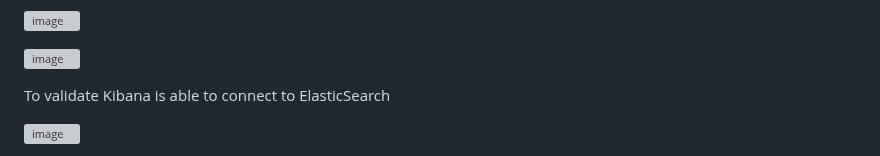
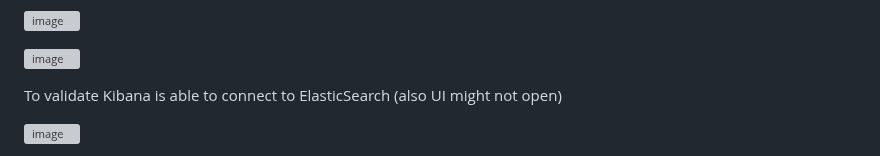
Before and after one commit to Taiwolawal/EFK-PROJECT, a Markdown page: README.md, the part around one of its changes. Rendered like a GitHub page; grey boxes are pictures that could not be loaded.

```diff
--- a/README.md
+++ b/README.md
@@ -146,6 +146,6 @@ kubectl get secrets --namespace=efk kibana-kibana-es-token -ojsonpath='{.data.to
 
 ![image](https://github.com/user-attachments/assets/dc63df4f-93f3-4ee3-b509-b7d02eb66e7c)
 
-To validate Kibana is able to connect to ElasticSearch
+To validate Kibana is able to connect to ElasticSearch (also UI might not open)
 
 ![image](https://github.com/user-attachments/assets/634664ff-9553-4c27-978e-1117c34f83cf)
```
Also changed, not shown: other parts of README.md (+2 -0 lines).
